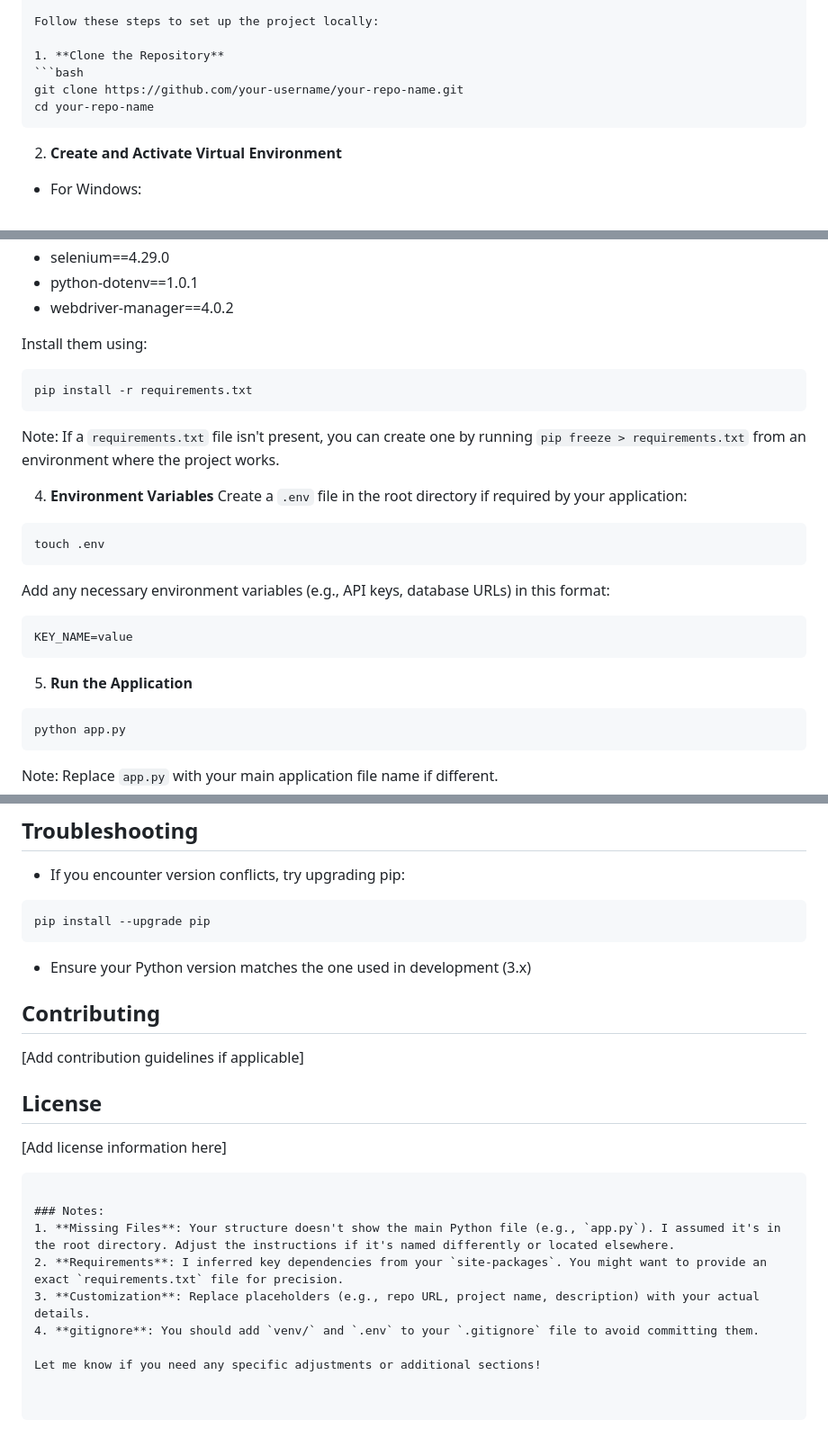
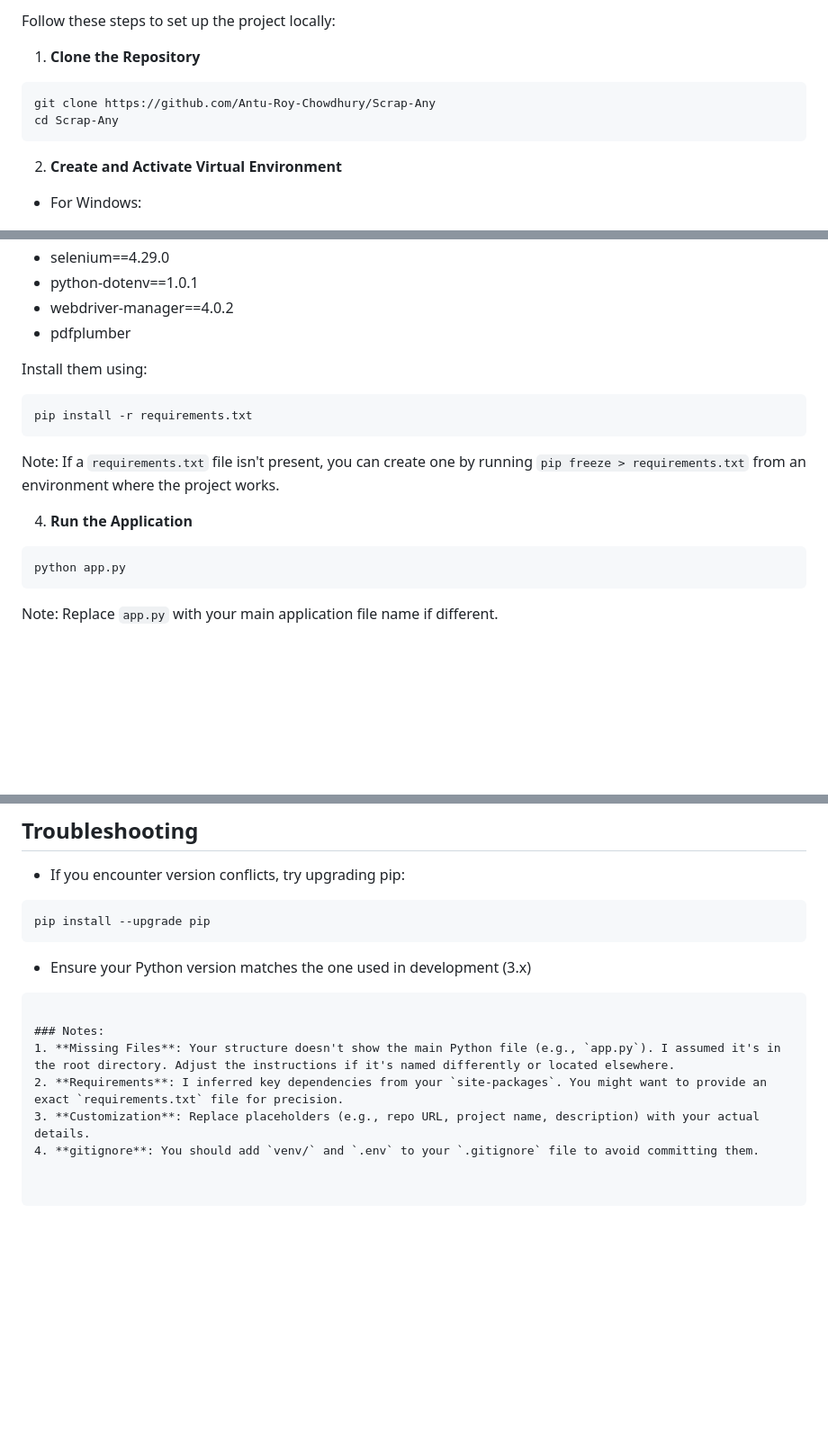
Before and after one commit to Antu-Roy-Chowdhury/Scrap-Any, a Markdown page: README.md, 3 parts joined by grey strips. Shown at 90% size. Rendered like a GitHub page; blank space fills up the shorter version.

````diff
--- a/README.md
+++ b/README.md
@@ -39,8 +37,8 @@ Follow these steps to set up the project locally:
 
 1. **Clone the Repository**
 ```bash
-git clone https://github.com/your-username/your-repo-name.git
-cd your-repo-name
+git clone https://github.com/Antu-Roy-Chowdhury/Scrap-Any
+cd Scrap-Any
 ```
 
 2. **Create and Activate Virtual Environment**
@@ -63,6 +61,7 @@ The project uses the following main packages (versions may vary):
 - selenium==4.29.0
 - python-dotenv==1.0.1
 - webdriver-manager==4.0.2
+- pdfplumber
 
 Install them using:
 ```bash
@@ -70,17 +69,7 @@ pip install -r requirements.txt
 ```
 Note: If a `requirements.txt` file isn't present, you can create one by running `pip freeze > requirements.txt` from an environment where the project works.
 
-4. **Environment Variables**
-Create a `.env` file in the root directory if required by your application:
-```bash
-touch .env
-```
-Add any necessary environment variables (e.g., API keys, database URLs) in this format:
-```
-KEY_NAME=value
-```
-
-5. **Run the Application**
+4. **Run the Application**
 ```bash
 python app.py
 ```
@@ -100,14 +89,6 @@ Note: Replace `app.py` with your main application file name if different.
 pip install --upgrade pip
 ```
 - Ensure your Python version matches the one used in development (3.x)
-
-## Contributing
-
-[Add contribution guidelines if applicable]
-
-## License
-
-[Add license information here]
 ```
 
 ### Notes:
@@ -115,5 +96,3 @@ pip install --upgrade pip
 2. **Requirements**: I inferred key dependencies from your `site-packages`. You might want to provide an exact `requirements.txt` file for precision.
 3. **Customization**: Replace placeholders (e.g., repo URL, project name, description) with your actual details.
 4. **gitignore**: You should add `venv/` and `.env` to your `.gitignore` file to avoid committing them.
-
-Let me know if you need any specific adjustments or additional sections!
````
Also changed, not shown: other parts of README.md (+0 -2 lines).
